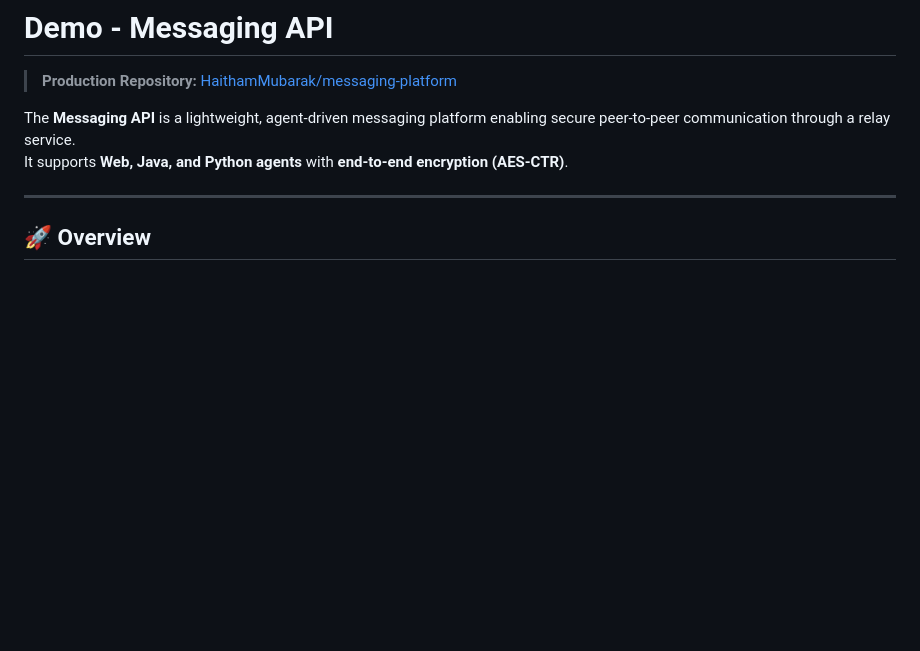
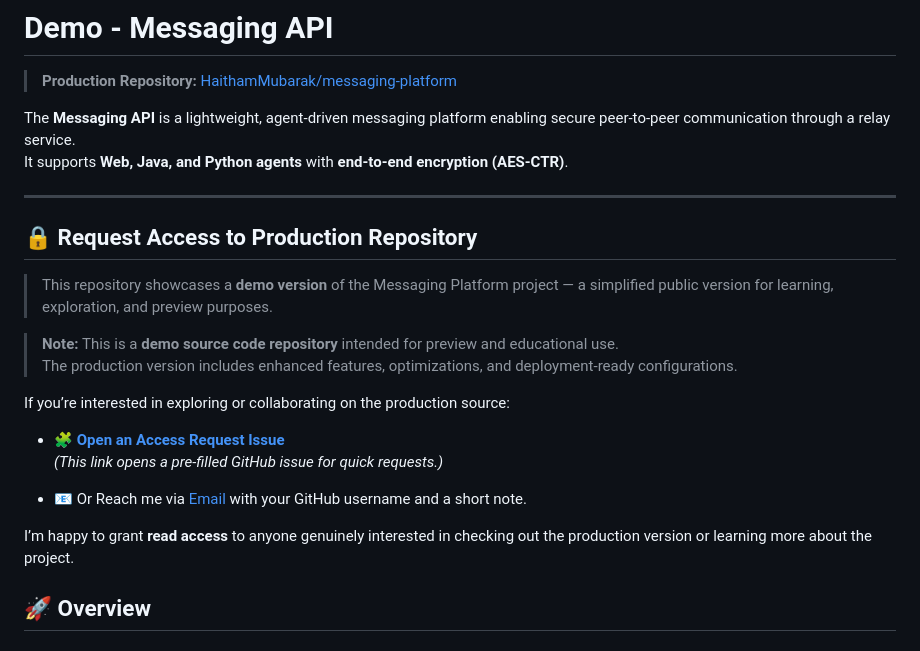
Before and after one commit to HaithamMubarak/messaging-api, a Markdown page: README.md, the part around the change. Drawn GitHub-style; blank space fills up the shorter version.

Commit message:
Add request access section to README
Added a section for requesting access to the production repository, including instructions and contact information.

```diff
--- a/README.md
+++ b/README.md
@@ -6,6 +6,24 @@ The **Messaging API** is a lightweight, agent-driven messaging platform enabling
 It supports **Web, Java, and Python agents** with **end-to-end encryption (AES-CTR)**.
 
 ---
+
+## 🔒 Request Access to Production Repository
+
+> This repository showcases a **demo version** of the Messaging Platform project — a simplified public version for learning, exploration, and preview purposes.
+
+> **Note:** This is a **demo source code repository** intended for preview and educational use.
+> The production version includes enhanced features, optimizations, and deployment-ready configurations.
+
+If you’re interested in exploring or collaborating on the production source:
+
+- 🧩 [**Open an Access Request Issue**](https://github.com/HaithamMubarak/messaging-api/issues/new?title=Request%20Access%20to%20Production%20Repository&body=Hi%20Haitham%2C%20I%27m%20interested%20in%20viewing%20the%20messaging-platform%20code.)
+  _(This link opens a pre-filled GitHub issue for quick requests.)_
+
+- 📧 Or Reach me via [Email](mailto:haitham.mubarak.2015@gmail.com) with your GitHub username and a short note.
+
+I’m happy to grant **read access** to anyone genuinely interested in checking out the production version or learning more about the project.
+
+
 
 ## 🚀 Overview
 
```
